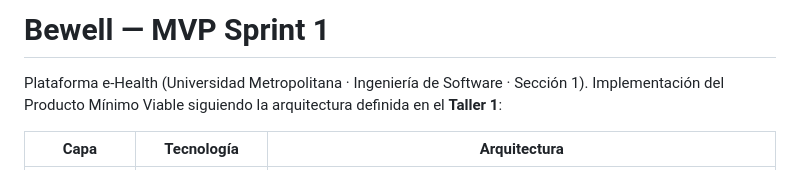
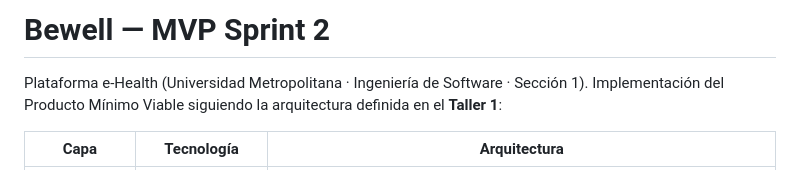
Before and after one commit to rogerbalan001/BeWell, a Markdown page: README.md, the part around the change. GitHub-like rendering.

```diff
--- a/README.md
+++ b/README.md
@@ -1,4 +1,4 @@
-# Bewell — MVP Sprint 1
+# Bewell — MVP Sprint 2
 
 Plataforma e-Health (Universidad Metropolitana · Ingeniería de Software · Sección 1).
 Implementación del Producto Mínimo Viable siguiendo la arquitectura definida en el **Taller 1**:
```
